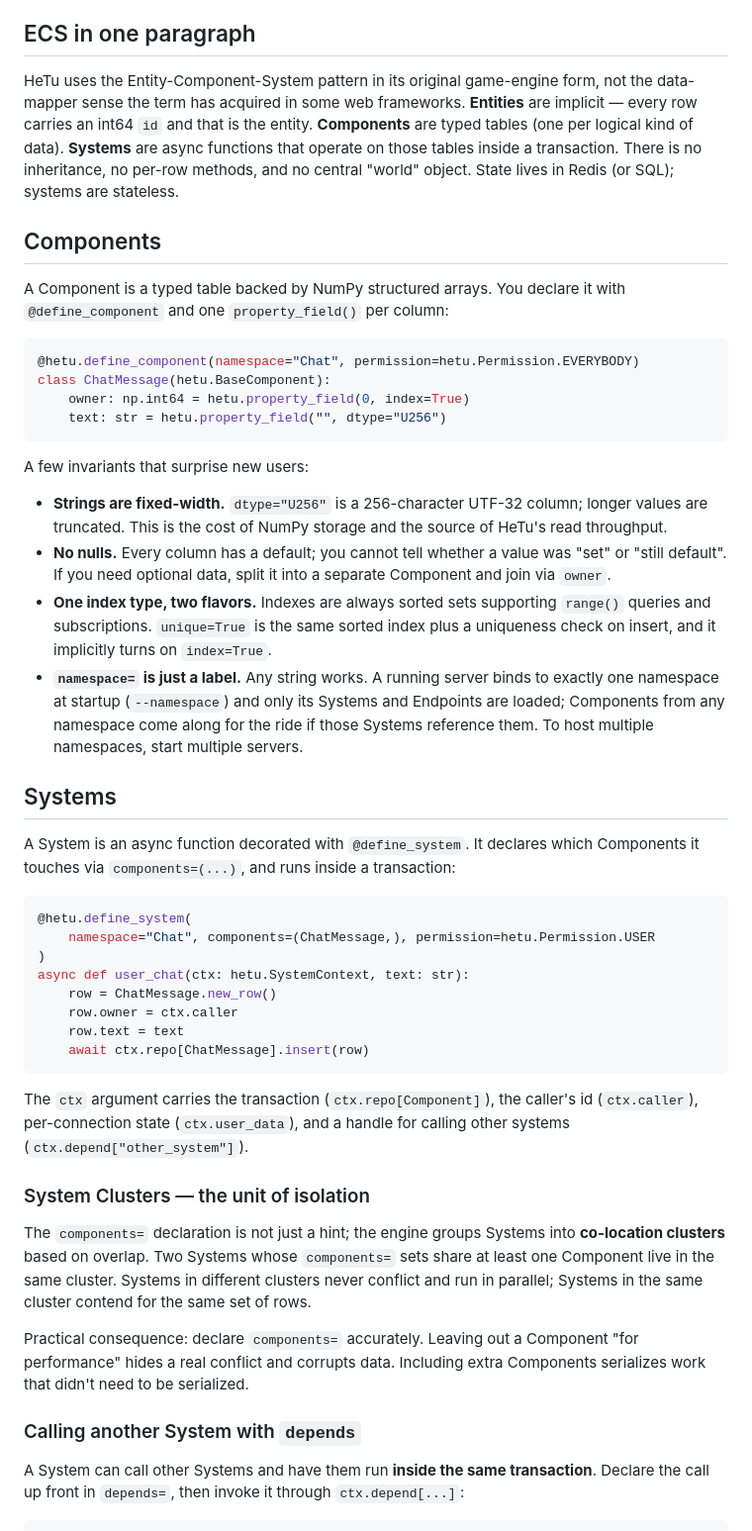
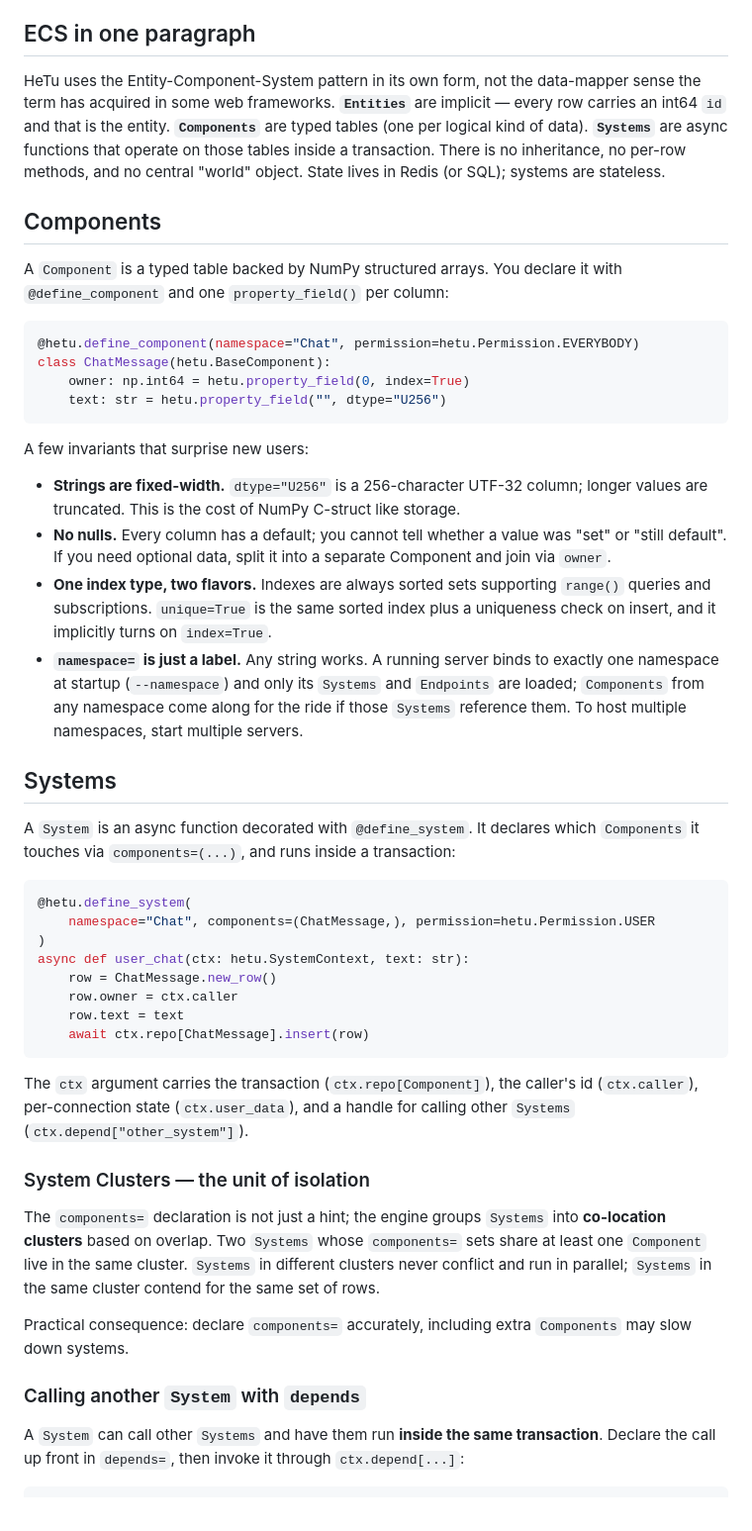
Before and after one commit to Heerozh/HeTu, a Markdown page: docs/concepts.md, the part around one of its changes. Shown at 99% size. Rendered like a GitHub page.

````diff
--- a/docs/concepts.md
+++ b/docs/concepts.md
@@ -12,17 +12,17 @@ performance, transactions, and security yourself instead of guessing.
 
 ## ECS in one paragraph
 
-HeTu uses the Entity-Component-System pattern in its original game-engine
-form, not the data-mapper sense the term has acquired in some web frameworks.
-**Entities** are implicit — every row carries an int64 `id` and that is the
-entity. **Components** are typed tables (one per logical kind of data).
-**Systems** are async functions that operate on those tables inside a
+HeTu uses the Entity-Component-System pattern in its own form,
+not the data-mapper sense the term has acquired in some web frameworks.
+**`Entities`** are implicit — every row carries an int64 `id` and that is the
+entity. **`Components`** are typed tables (one per logical kind of data).
+**`Systems`** are async functions that operate on those tables inside a
 transaction. There is no inheritance, no per-row methods, and no central
 "world" object. State lives in Redis (or SQL); systems are stateless.
 
 ## Components
 
-A Component is a typed table backed by NumPy structured arrays. You declare
+A `Component` is a typed table backed by NumPy structured arrays. You declare
 it with `@define_component` and one `property_field()` per column:
 
 ```python
@@ -35,8 +35,7 @@ class ChatMessage(hetu.BaseComponent):
 A few invariants that surprise new users:
 
 - **Strings are fixed-width.** `dtype="U256"` is a 256-character UTF-32 column;
-  longer values are truncated. This is the cost of NumPy storage and the
-  source of HeTu's read throughput.
+  longer values are truncated. This is the cost of NumPy C-struct like storage.
 - **No nulls.** Every column has a default; you cannot tell whether a value
   was "set" or "still default". If you need optional data, split it into a
   separate Component and join via `owner`.
@@ -44,15 +43,15 @@ A few invariants that surprise new users:
   `range()` queries and subscriptions. `unique=True` is the same sorted index
   plus a uniqueness check on insert, and it implicitly turns on `index=True`.
 - **`namespace=` is just a label.** Any string works. A running server binds
-  to exactly one namespace at startup (`--namespace`) and only its Systems
-  and Endpoints are loaded; Components from any namespace come along for the
-  ride if those Systems reference them. To host multiple namespaces, start
+  to exactly one namespace at startup (`--namespace`) and only its `Systems`
+  and `Endpoints` are loaded; `Components` from any namespace come along for the
+  ride if those `Systems` reference them. To host multiple namespaces, start
   multiple servers.
 
 ## Systems
 
-A System is an async function decorated with `@define_system`. It declares
-which Components it touches via `components=(...)`, and runs inside a
+A `System` is an async function decorated with `@define_system`. It declares
+which `Components` it touches via `components=(...)`, and runs inside a
 transaction:
 
 ```python
@@ -68,23 +67,22 @@ async def user_chat(ctx: hetu.SystemContext, text: str):
 
 The `ctx` argument carries the transaction (`ctx.repo[Component]`), the
 caller's id (`ctx.caller`), per-connection state (`ctx.user_data`), and a
-handle for calling other systems (`ctx.depend["other_system"]`).
+handle for calling other `Systems` (`ctx.depend["other_system"]`).
 
 ### System Clusters — the unit of isolation
 
-The `components=` declaration is not just a hint; the engine groups Systems
-into **co-location clusters** based on overlap. Two Systems whose
-`components=` sets share at least one Component live in the same cluster.
-Systems in different clusters never conflict and run in parallel; Systems
+The `components=` declaration is not just a hint; the engine groups `Systems`
+into **co-location clusters** based on overlap. Two `Systems` whose
+`components=` sets share at least one `Component` live in the same cluster.
+`Systems` in different clusters never conflict and run in parallel; `Systems`
 in the same cluster contend for the same set of rows.
 
-Practical consequence: declare `components=` accurately. Leaving out a
-Component "for performance" hides a real conflict and corrupts data.
-Including extra Components serializes work that didn't need to be serialized.
+Practical consequence: declare `components=` accurately,
+including extra `Components` may slow down systems.
 
-### Calling another System with `depends`
+### Calling another `System` with `depends`
 
-A System can call other Systems and have them run **inside the same
+A `System` can call other `Systems` and have them run **inside the same
 transaction**. Declare the call up front in `depends=`, then invoke it
 through `ctx.depend[...]`:
 
````
Also changed, not shown: other parts of docs/concepts.md (+33 -33 lines).
